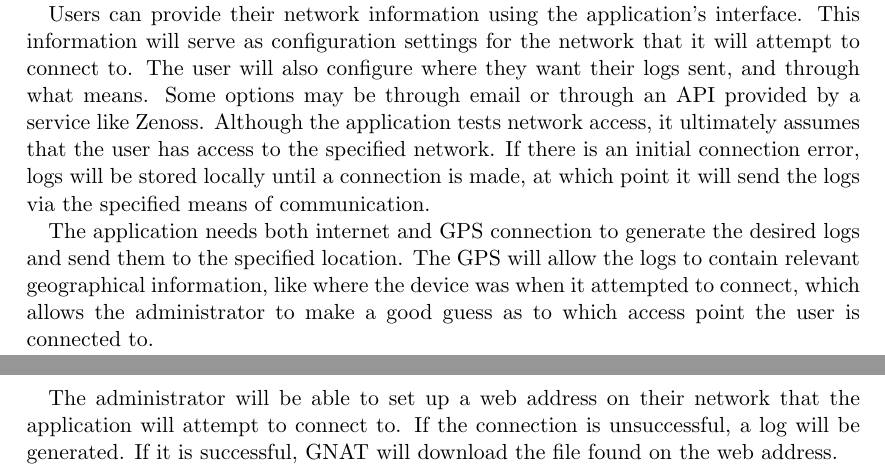
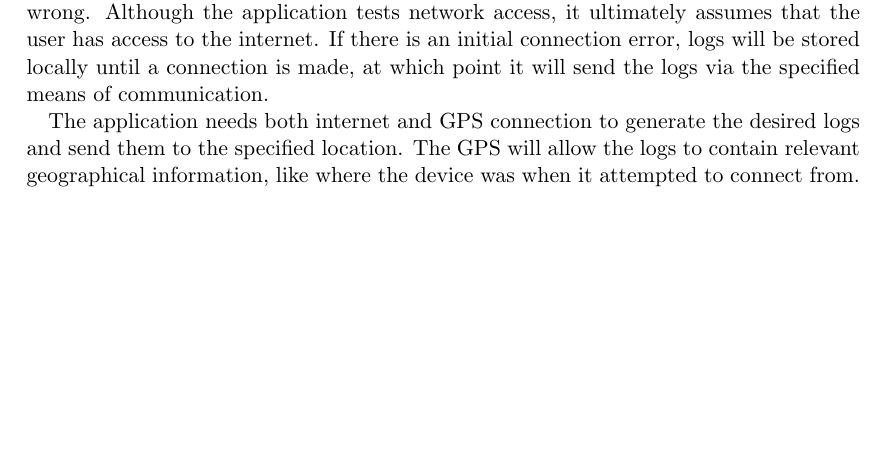
Before and after one commit to MichaelVessia/gnat-docs, a LaTeX document (requirements.tex): two parts of pages 9 and 10 of 13 before the commit and part of page 6 of 12 after it, the two joined at a grey line, cut at the place of the change, the shorter picture padded with empty space. Compiled offline with pdfLaTeX.

Commit message:
grammar and moved things into product function

```diff
--- a/requirements.tex
+++ b/requirements.tex
@@ -109,4 +107,6 @@ GNAT is targetting network administrators who have a considerable amount of mobi
 
 \section{Product Functions}
 
-Within the mobile application, users will be able to enter a number of configuration options.  The network connection that will be attempted will be based upon these configuration options.  The result of this connection attempt will be logged if anything goes wrong. An administrator will be allowed to create a web page, likely containing some kind of file.  The app will attempt to connect to this web page.  The file will give the administrator some flexibility. GNAT can simply check if it was able to be downloaded, or it can be a script that does something else.  This is up to the administrator.
+Within the mobile application, users will be able to enter a number of configuration options.  The network connection that will be attempted will be based upon these configuration options.  The result of this connection attempt will be logged if anything goes wrong. Although the application tests network access, it ultimately assumes that the user has access to the internet.  If there is an initial connection error, logs will be stored locally until a connection is made, at which point it will send the logs via the specified means of communication.
+
+The application needs both internet and GPS connection to generate the desired logs and send them to the specified location.  The GPS will allow the logs to contain relevant geographical information, like where the device was when it attempted to connect from.
@@ -209,12 +213,6 @@ associated with use cases.$>$
 
 Temporary info to be revised:
 
-Users can provide their network information using the application's interface.  This information will serve as configuration settings for the network that it will attempt to connect to. The user will also configure where they want their logs sent, and through what means. Some options may be through email or through an API provided by a service like Zenoss.  Although the application tests network access, it ultimately assumes that the user has access to the specified network.  If there is an initial connection error, logs will be stored locally until a connection is made, at which point it will send the logs via the specified means of communication.
-
-The application needs both internet and GPS connection to generate the desired logs and send them to the specified location.  The GPS will allow the logs to contain relevant geographical information, like where the device was when it attempted to connect, which allows the administrator to make a good guess as to which access point the user is connected to.
-
-The administrator will be able to set up a web address on their network that the application will attempt to connect to.  If the connection is unsuccessful, a log will be generated.  If it is successful, GNAT will download the file found on the web address.
-
 
 $<$Each requirement should be uniquely identified with a sequence number or a
 meaningful tag of some kind.$>$
```
Also changed, not shown: requirements.pdf, requirements.tex (12 more changed lines).
